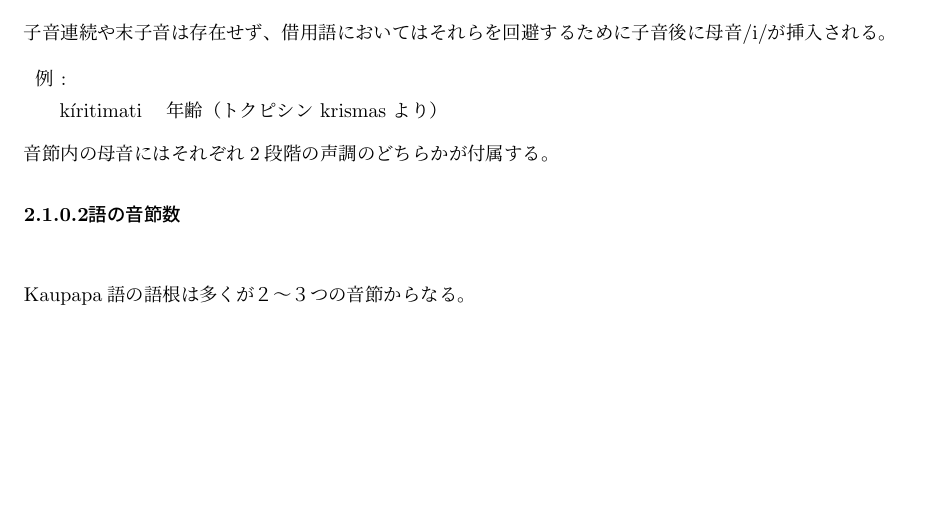
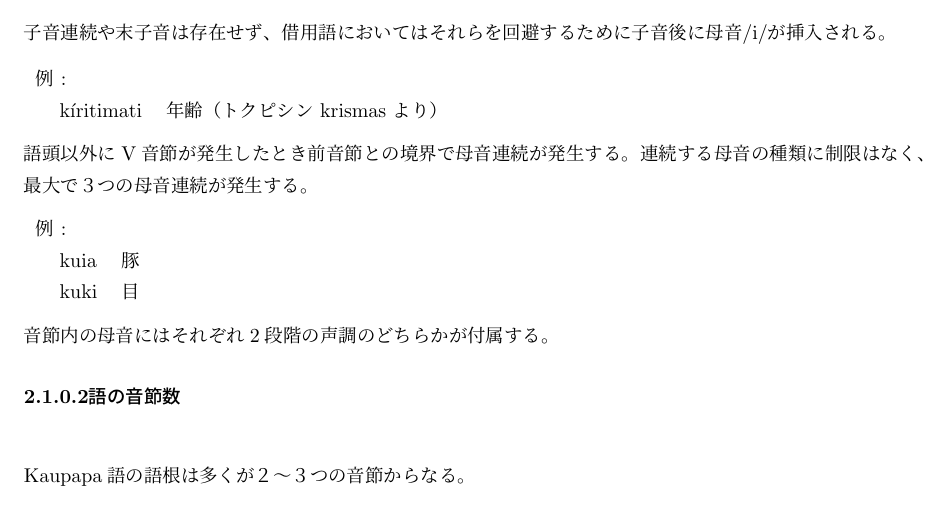
Before and after one commit to yuuri3/lang, a LaTeX document (myLanguage.tex, which reads section/音節.tex): part of page 5 of 10, cut so that both start at the same text, the shorter picture padded with empty space. Compiled offline with upLaTeX and dvipdfmx.

Commit message:
fix 音節.tex
 (1) 音節構造の定義に加えて、可能な母音（V）と子音（C）のレパートリー（音素目録）の概要を記述することで、記述の完全性が増します。
(2) V型音節の分布を明確にしてください。語頭のみか、語頭・語中・語末全てで許容されるか。

```diff
--- a/section/音節.tex
+++ b/section/音節.tex
@@ -20,6 +17,15 @@
 \begin{tabular}{llll}
     \multicolumn{2}{l}{例 : } \\
     & k\'iritimati & 年齢（トクピシン krismas より） \\
+\end{tabular}
+
+語頭以外にV音節が発生したとき前音節との境界で母音連続が発生する。
+連続する母音の種類に制限はなく、最大で３つの母音連続が発生する。
+
+\begin{tabular}{llll}
+    \multicolumn{2}{l}{例 : } \\
+    & kuia & 豚 \\
+    & kuki & 目 \\
 \end{tabular}
 
 音節内の母音にはそれぞれ2段階の声調のどちらかが付属する。
```
Also changed, not shown: section/音節.tex (3 more changed lines).
